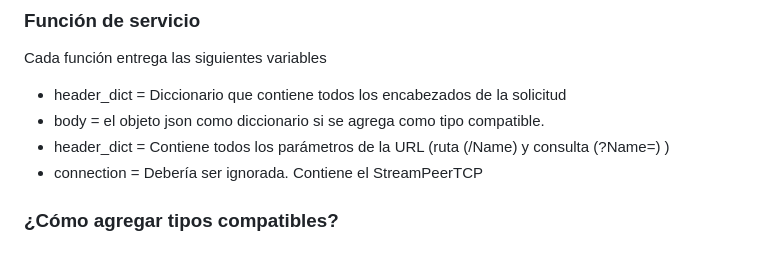
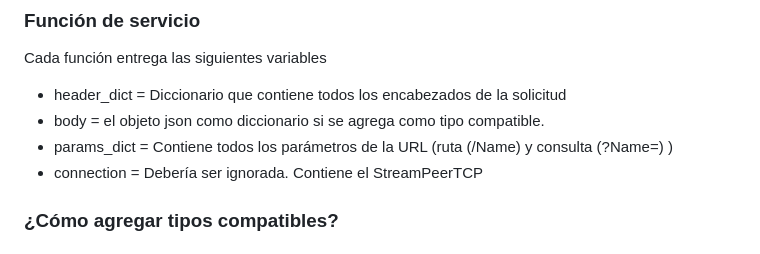
Before and after one commit to AlexHolly/godot-rest-server, a Markdown page: README.es-ES.md, the part around the change. Drawn GitHub-style.

Commit message:
Fix header_dict to params_dict in README.es-ES.md

```diff
--- a/README.es-ES.md
+++ b/README.es-ES.md
@@ -83,7 +83,7 @@ Cada función entrega las siguientes variables
 
  * header_dict = Diccionario que contiene todos los encabezados de la solicitud
  * body = el objeto json como diccionario si se agrega como tipo compatible.
- * header_dict = Contiene todos los parámetros de la URL (ruta (/Name) y consulta (?Name=) )
+ * params_dict = Contiene todos los parámetros de la URL (ruta (/Name) y consulta (?Name=) )
  * connection = Debería ser ignorada. Contiene el StreamPeerTCP
 
 ### ¿Cómo agregar tipos compatibles?
```
